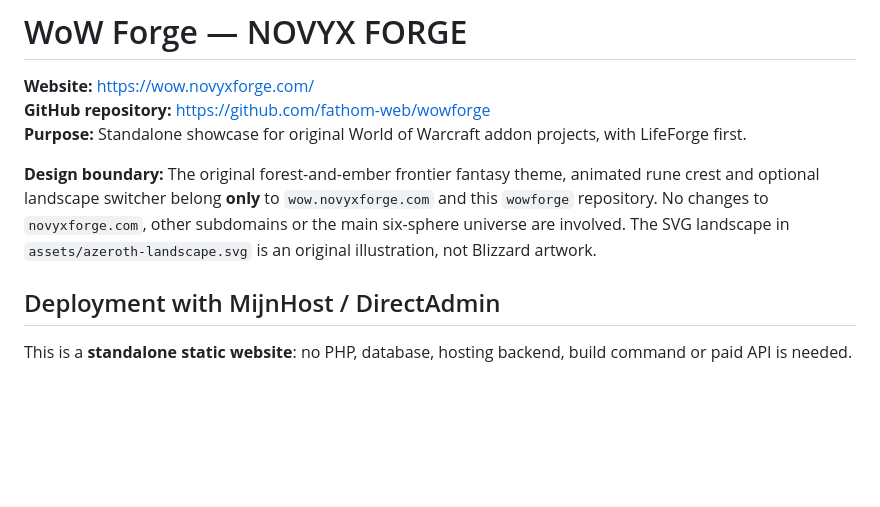
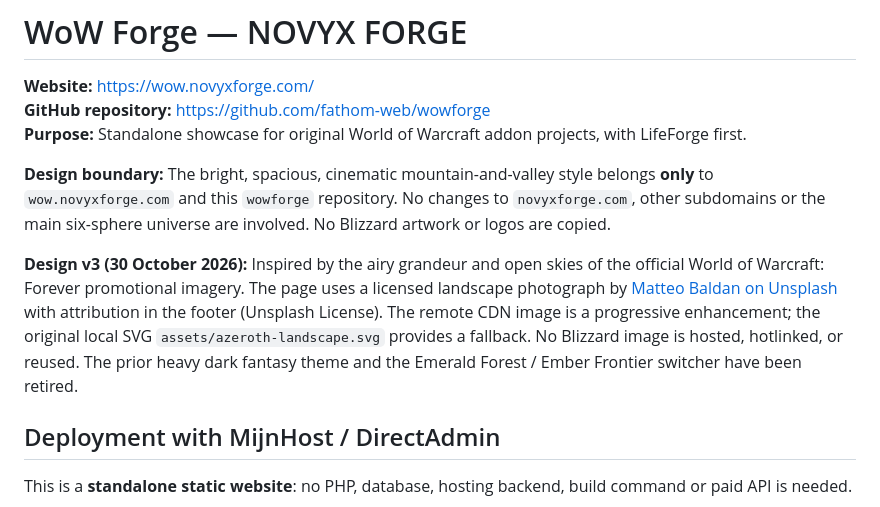
Before and after one commit to fathom-web/wowforge, a Markdown page: README.md, the part around the change. Drawn GitHub-style; blank space fills up the shorter version.

Commit message:
Document Forever-inspired scenic theme and licensed photo credit

```diff
--- a/README.md
+++ b/README.md
@@ -4,7 +4,9 @@
 **GitHub repository:** https://github.com/fathom-web/wowforge
 **Purpose:** Standalone showcase for original World of Warcraft addon projects, with LifeForge first.
 
-**Design boundary:** The original forest-and-ember frontier fantasy theme, animated rune crest and optional landscape switcher belong **only** to `wow.novyxforge.com` and this `wowforge` repository. No changes to `novyxforge.com`, other subdomains or the main six-sphere universe are involved. The SVG landscape in `assets/azeroth-landscape.svg` is an original illustration, not Blizzard artwork.
+**Design boundary:** The bright, spacious, cinematic mountain-and-valley style belongs **only** to `wow.novyxforge.com` and this `wowforge` repository. No changes to `novyxforge.com`, other subdomains or the main six-sphere universe are involved. No Blizzard artwork or logos are copied.
+
+**Design v3 (30 October 2026):** Inspired by the airy grandeur and open skies of the official World of Warcraft: Forever promotional imagery. The page uses a licensed landscape photograph by [Matteo Baldan on Unsplash](https://unsplash.com/photos/a-lush-green-valley-surrounded-by-mountains-under-a-cloudy-sky-q3tEIhozL3Y) with attribution in the footer (Unsplash License). The remote CDN image is a progressive enhancement; the original local SVG `assets/azeroth-landscape.svg` provides a fallback. No Blizzard image is hosted, hotlinked, or reused. The prior heavy dark fantasy theme and the Emerald Forest / Ember Frontier switcher have been retired.
 
 ## Deployment with MijnHost / DirectAdmin
 
```
